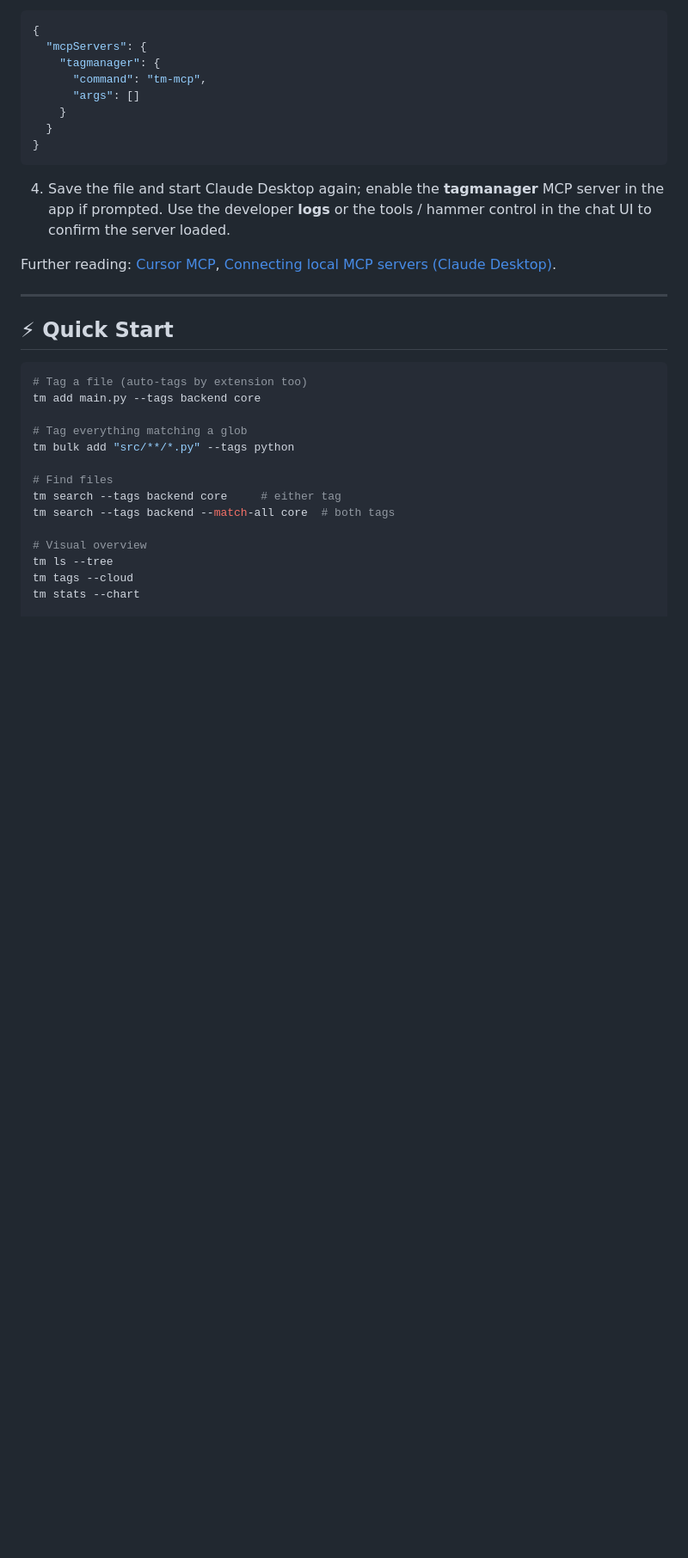
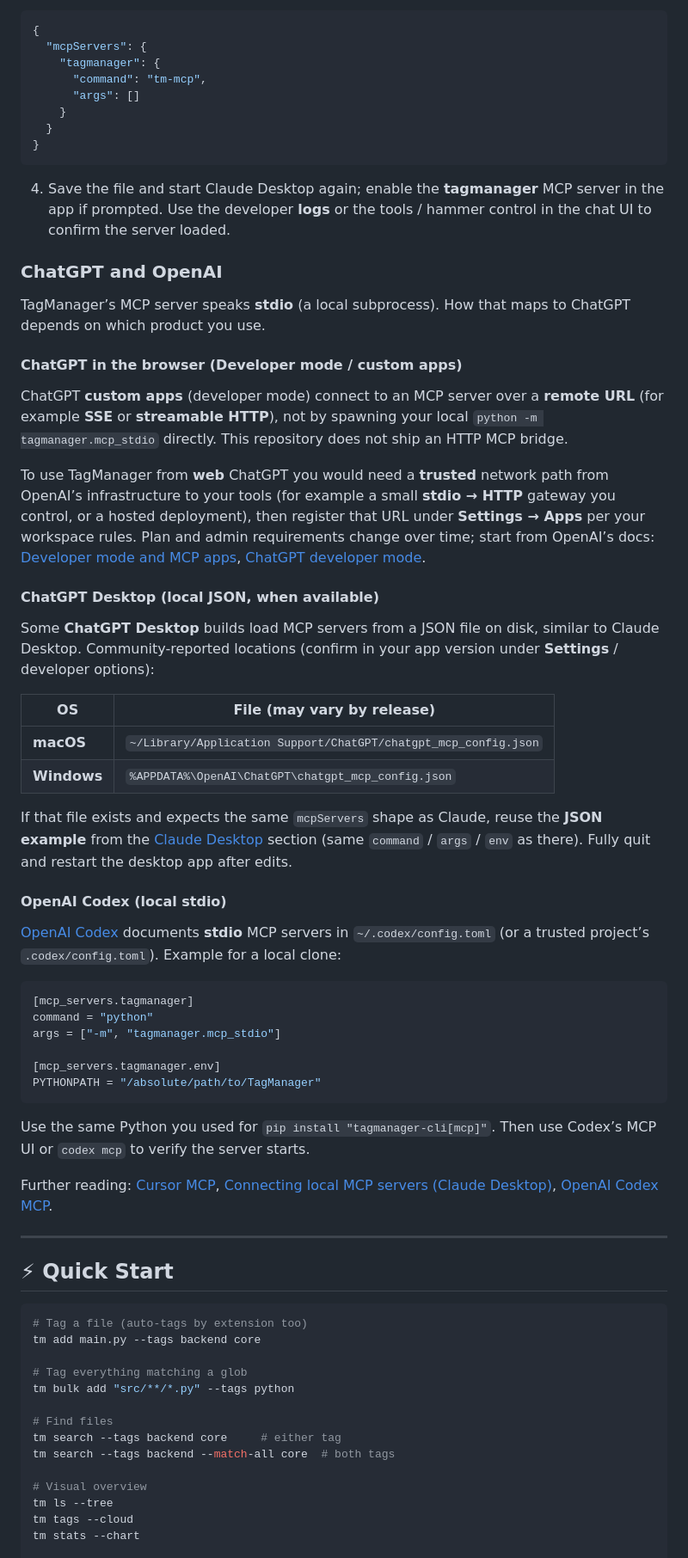
Before and after one commit to DavidTbilisi/TagManager, a Markdown page: README.md, the part around one of its changes. Shown at 86% size. GitHub-like rendering; blank space fills up the shorter version.

Commit message:
docs(readme): document ChatGPT and Codex MCP integration paths
Made-with: Cursor

````diff
--- a/README.md
+++ b/README.md
@@ -154,7 +154,43 @@ If `tagmanager-cli[mcp]` is installed in that Python environment and imports res
 
 4. Save the file and start Claude Desktop again; enable the **tagmanager** MCP server in the app if prompted. Use the developer **logs** or the tools / hammer control in the chat UI to confirm the server loaded.
 
-Further reading: [Cursor MCP](https://cursor.com/docs/mcp), [Connecting local MCP servers (Claude Desktop)](https://modelcontextprotocol.io/docs/develop/connect-local-servers).
+### ChatGPT and OpenAI
+
+TagManager’s MCP server speaks **stdio** (a local subprocess). How that maps to ChatGPT depends on which product you use.
+
+#### ChatGPT in the browser (Developer mode / custom apps)
+
+ChatGPT **custom apps** (developer mode) connect to an MCP server over a **remote URL** (for example **SSE** or **streamable HTTP**), not by spawning your local `python -m tagmanager.mcp_stdio` directly. This repository does not ship an HTTP MCP bridge.
+
+To use TagManager from **web** ChatGPT you would need a **trusted** network path from OpenAI’s infrastructure to your tools (for example a small **stdio → HTTP** gateway you control, or a hosted deployment), then register that URL under **Settings → Apps** per your workspace rules. Plan and admin requirements change over time; start from OpenAI’s docs: [Developer mode and MCP apps](https://help.openai.com/en/articles/12584461-developer-mode-and-mcp-apps-in-chatgpt-beta), [ChatGPT developer mode](https://developers.openai.com/api/docs/guides/developer-mode).
+
+#### ChatGPT Desktop (local JSON, when available)
+
+Some **ChatGPT Desktop** builds load MCP servers from a JSON file on disk, similar to Claude Desktop. Community-reported locations (confirm in your app version under **Settings** / developer options):
+
+| OS | File (may vary by release) |
+|----|------|
+| **macOS** | `~/Library/Application Support/ChatGPT/chatgpt_mcp_config.json` |
+| **Windows** | `%APPDATA%\OpenAI\ChatGPT\chatgpt_mcp_config.json` |
+
+If that file exists and expects the same `mcpServers` shape as Claude, reuse the **JSON example** from the [Claude Desktop](#claude-desktop) section (same `command` / `args` / `env` as there). Fully quit and restart the desktop app after edits.
+
+#### OpenAI Codex (local stdio)
+
+[OpenAI Codex](https://developers.openai.com/codex/mcp) documents **stdio** MCP servers in `~/.codex/config.toml` (or a trusted project’s `.codex/config.toml`). Example for a local clone:
+
+```toml
+[mcp_servers.tagmanager]
+command = "python"
+args = ["-m", "tagmanager.mcp_stdio"]
+
+[mcp_servers.tagmanager.env]
+PYTHONPATH = "/absolute/path/to/TagManager"
+```
+
+Use the same Python you used for `pip install "tagmanager-cli[mcp]"`. Then use Codex’s MCP UI or `codex mcp` to verify the server starts.
+
+Further reading: [Cursor MCP](https://cursor.com/docs/mcp), [Connecting local MCP servers (Claude Desktop)](https://modelcontextprotocol.io/docs/develop/connect-local-servers), [OpenAI Codex MCP](https://developers.openai.com/codex/mcp).
 
 ---
 
````
Also changed, not shown: other parts of README.md (+4 -4 lines).
